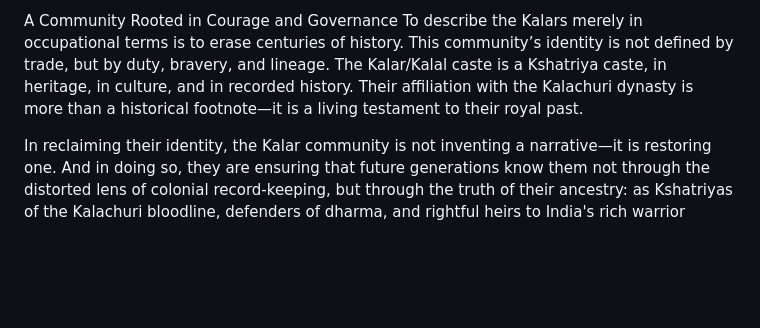
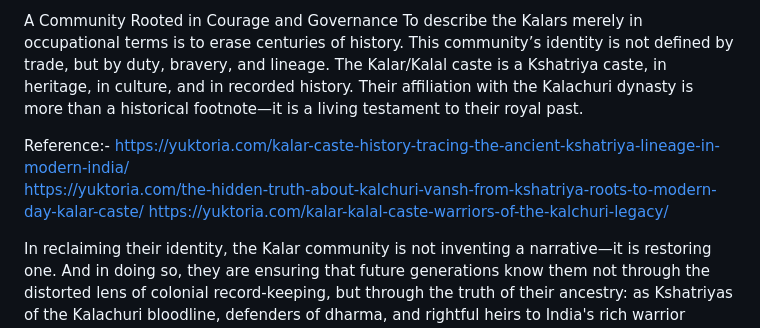
Before and after one commit to kalar-kalal-kalwar-caste/kalar-kalal-kalwar-caste.github.io, a Markdown page: README.md, the part around one of its changes. GitHub-like rendering; blank space fills up the shorter version.

```diff
--- a/README.md
+++ b/README.md
@@ -32,4 +32,8 @@ Today, however, the Kalar/Kalal community is actively reclaiming its Kshatriya i
 A Community Rooted in Courage and Governance
 To describe the Kalars merely in occupational terms is to erase centuries of history. This community’s identity is not defined by trade, but by duty, bravery, and lineage. The Kalar/Kalal caste is a Kshatriya caste, in heritage, in culture, and in recorded history. Their affiliation with the Kalachuri dynasty is more than a historical footnote—it is a living testament to their royal past.
 
+Reference:- https://yuktoria.com/kalar-caste-history-tracing-the-ancient-kshatriya-lineage-in-modern-india/
+https://yuktoria.com/the-hidden-truth-about-kalchuri-vansh-from-kshatriya-roots-to-modern-day-kalar-caste/
+https://yuktoria.com/kalar-kalal-caste-warriors-of-the-kalchuri-legacy/
+
 In reclaiming their identity, the Kalar community is not inventing a narrative—it is restoring one. And in doing so, they are ensuring that future generations know them not through the distorted lens of colonial record-keeping, but through the truth of their ancestry: as Kshatriyas of the Kalachuri bloodline, defenders of dharma, and rightful heirs to India's rich warrior traditions.
```
Also changed, not shown: other parts of README.md (+1 -1 lines).
